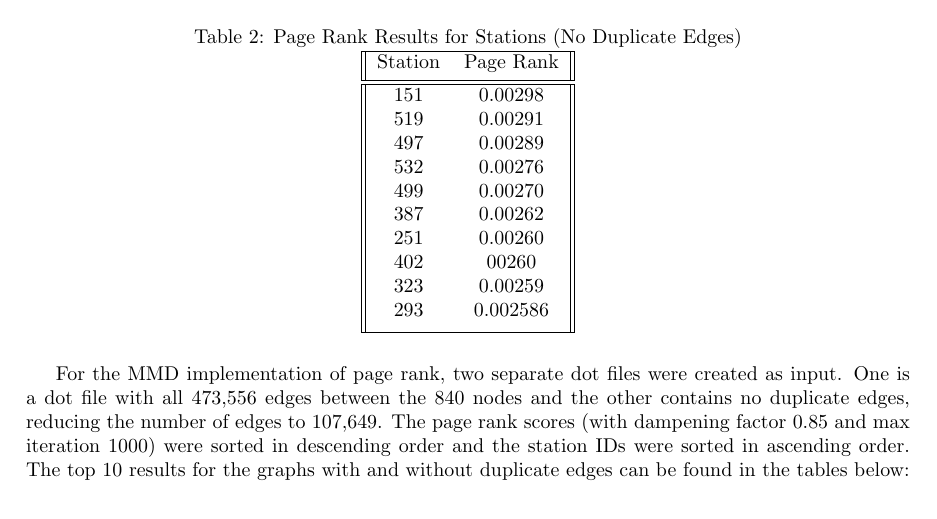
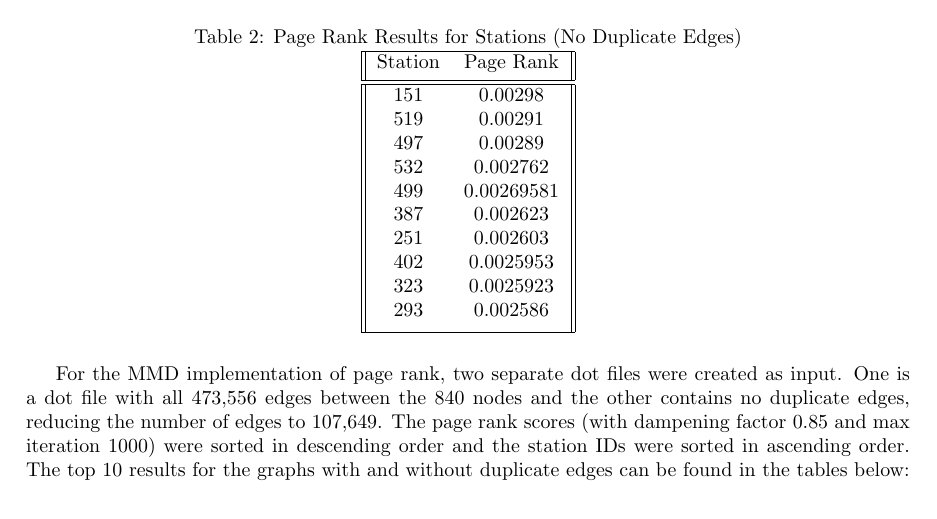
Before and after one commit to Seraclin/Final-Project-CS470, a LaTeX document (main.tex): part of page 2 of 2, cut so that both start at the same text. Compiled offline with pdfLaTeX.

Commit message:
Update main.tex

```diff
--- a/main.tex
+++ b/main.tex
@@ -78,12 +78,12 @@ For the NetworkX implementation of page rank,  the start and end station IDs for
  151 & 0.00298\\
  519 & 0.00291\\
  497 & 0.00289\\
- 532 & 0.00276\\
- 499 & 0.00270\\
- 387 & 0.00262\\
- 251 & 0.00260\\
- 402 & 00260\\
- 323 & 0.00259\\
+ 532 & 0.002762\\
+ 499 & 0.00269581\\
+ 387 & 0.002623\\
+ 251 & 0.002603\\
+ 402 & 0.0025953\\
+ 323 & 0.0025923\\
  293 & 0.002586\\[1ex]
  \hline
  \end{tabular}
```
